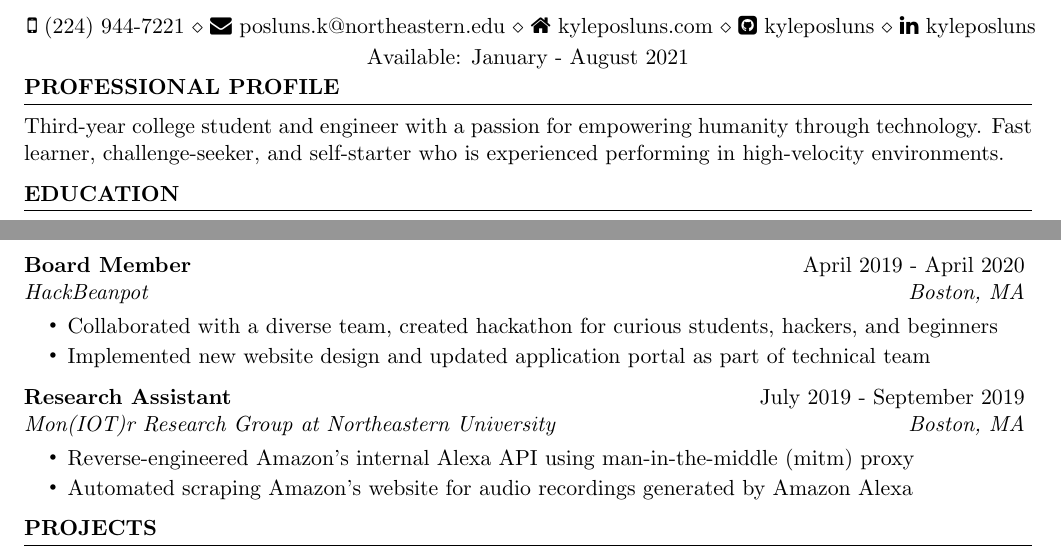
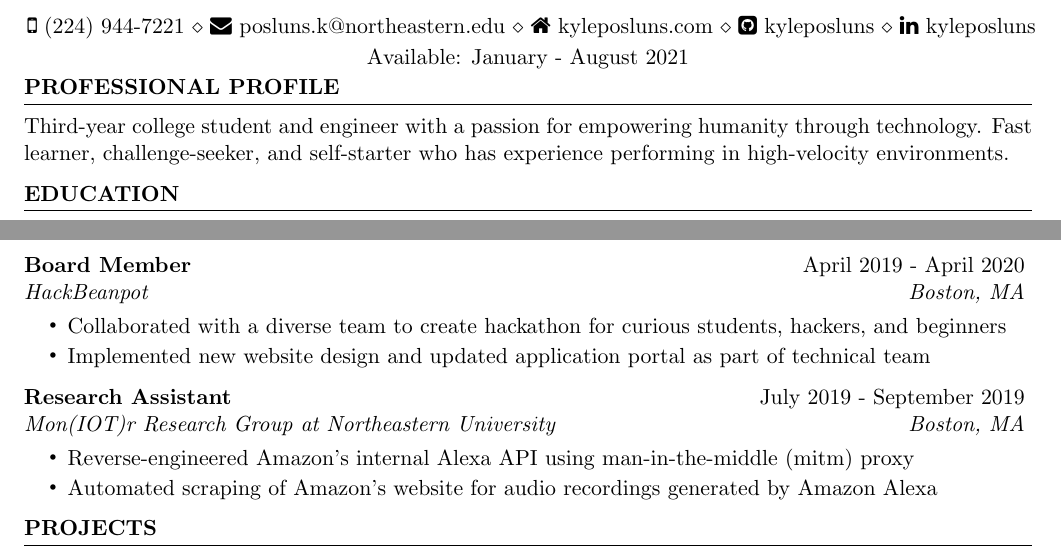
Before and after one commit to kyleposluns/Resume, a LaTeX CV (src/resume.tex): two parts of the page, joined at a grey line, cut so that both start at the same text. Compiled offline with pdfLaTeX.

Commit message:
resume updates 10/5

```diff
--- a/src/resume.tex
+++ b/src/resume.tex
@@ -31,7 +31,7 @@
 
 \begin{rSection}{Professional Profile}
 Third-year college student and engineer with a passion for empowering humanity through technology.
-Fast learner, challenge-seeker, and self-starter who is experienced performing in high-velocity environments.
+Fast learner, challenge-seeker, and self-starter who has experience performing in high-velocity environments.
 \end{rSection}
 
 
@@ -64,13 +64,13 @@ Fast learner, challenge-seeker, and self-starter who is experienced performing i
 \end{rSubsection}
 
 \begin{rSubsection}{Board Member}{April 2019 - April 2020}{HackBeanpot}{Boston, MA}
-\item Collaborated with a diverse team, created hackathon for curious students, hackers, and beginners
+\item Collaborated with a diverse team to create hackathon for curious students, hackers, and beginners
 \item Implemented new website design and updated application portal as part of technical team
 \end{rSubsection}
 
 \begin{rSubsection}{Research Assistant}{July 2019 - September 2019}{Mon(IOT)r Research Group at Northeastern University}{Boston, MA}
 \item Reverse-engineered Amazon's internal Alexa API using man-in-the-middle (mitm) proxy
-\item Automated scraping Amazon's website for audio recordings generated by Amazon Alexa
+\item Automated scraping of Amazon's website for audio recordings generated by Amazon Alexa
 \end{rSubsection}
 \end{rSection}
 
```
Also changed, not shown: images/Resume.jpg, images/Resume.pdf.
